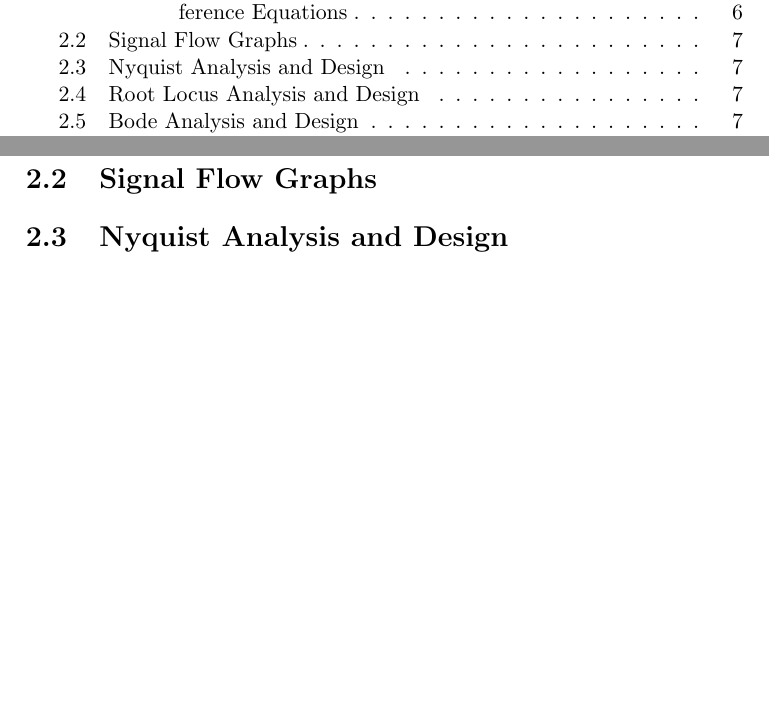
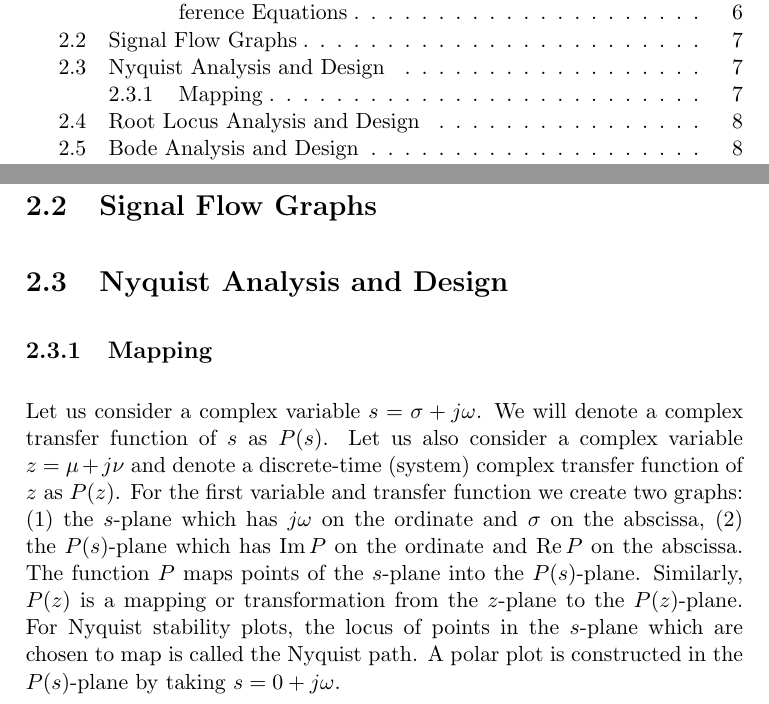
Before and after one commit to StewartNash/robotics, a LaTeX book (manual/robotics.tex): two parts of pages 3 and 11 of 14, joined at a grey line, cut so that both start at the same text, the shorter picture padded with empty space. Compiled offline with pdfLaTeX.

Commit message:
Added paragraph on Nyquist paths.

```diff
--- a/manual/robotics.tex
+++ b/manual/robotics.tex
@@ -251,6 +251,10 @@ The characteristic equation of this difference equation is
 
 \section{Nyquist Analysis and Design}
 
+\subsection{Mapping}
+
+Let us consider a complex variable $s=\sigma+j\omega$. We will denote a complex transfer function of $s$ as $P(s)$. Let us also consider a complex variable $z=\mu+j\nu$ and denote a discrete-time (system) complex transfer function of $z$  as $P(z)$. For the first variable and transfer function we create two graphs: (1) the $s$-plane which has $j\omega$ on the ordinate and $\sigma$ on the abscissa, (2) the $P(s)$-plane which has $\mathrm{Im}\,P$ on the ordinate and $\mathrm{Re}\,P$ on the abscissa. The function $P$ maps points of the $s$-plane into the $P(s)$-plane. Similarly, $P(z)$ is a mapping or transformation from the $z$-plane to the $P(z)$-plane. For Nyquist stability plots, the locus of points in the $s$-plane which are chosen to map is called the Nyquist path. A polar plot is constructed in the $P(s)$-plane by taking $s=0+j\omega$.
+
 \section{Root Locus Analysis and Design}
 
 \section{Bode Analysis and Design}
```
Also changed, not shown: manual/robotics.pdf.
